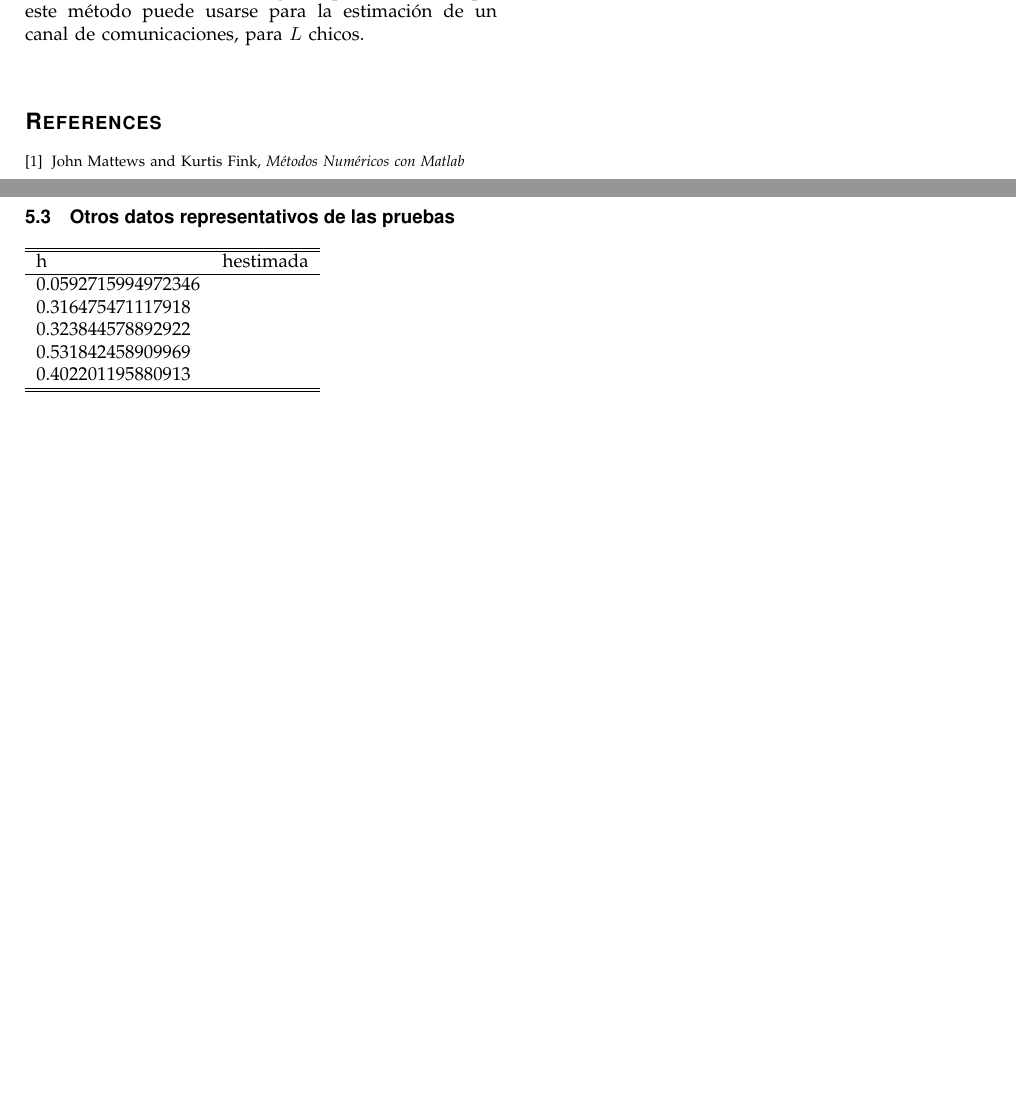
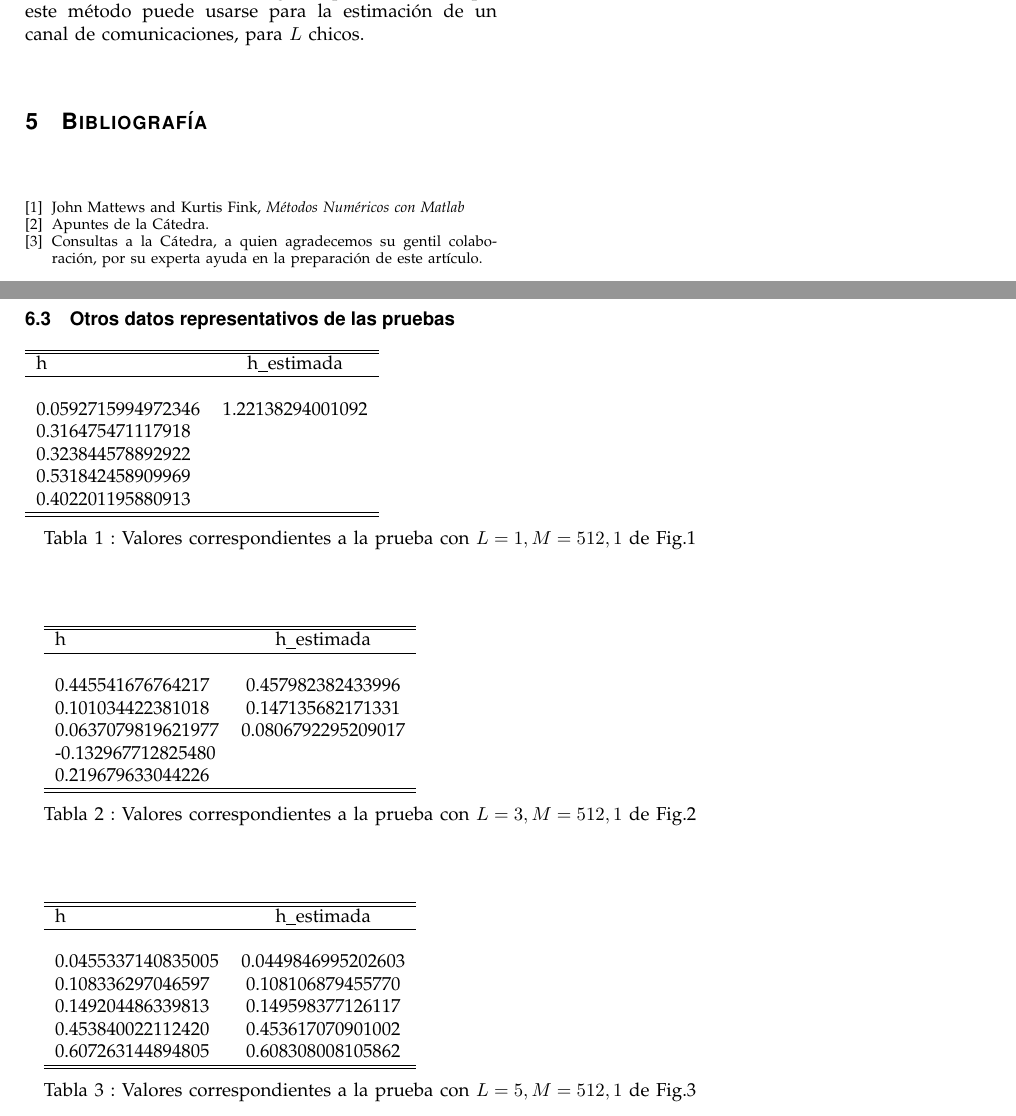
Before and after one commit to tomymehdi/mna-tpe1-ej4, a LaTeX paper (doc/informe.tex): two parts of pages 4 and 7 of 7, joined at a grey line, cut so that both start at the same text, the shorter picture padded with empty space. The pictures show the PDF file doc/informe.pdf that the author committed with the source.

Commit message:
mas cambios

```diff
--- a/doc/informe.tex
+++ b/doc/informe.tex
@@ -977,10 +977,15 @@ Luego de correr el programa con los distintos valores propuestos, se observan re
 % (used to reserve space for the reference number labels box)
 
 
+
+\renewcommand{\refname}{}
+\section{Bibliograf\'ia}
 \begin{thebibliography}{1}
-
 \bibitem{Libro}
 John Mattews and Kurtis Fink, \emph{M\'etodos Num\'ericos con Matlab}
+\bibitem{Libro} Apuntes de la C\'atedra.
+\bibitem{Libro} Consultas a la C\'atedra, a quien agradecemos su gentil colaboraci\'on, por su experta ayuda  en la preparaci\'on de este art\'iculo.
+
 %\bibitem{Filminas}
 %Maria Cristina Parpaglione, \emph{Clase 1-2-3.}
 %\bibitem{Link}
@@ -997,9 +1002,9 @@ John Mattews and Kurtis Fink, \emph{M\'etodos Num\'ericos con Matlab}
 \lstinputlisting[language=Matlab]{../src/ej4.m}
 \subsection{Implementaci\'on QR por G-S}
 \lstinputlisting[language=Matlab]{../src/ourQR.m}
+ \newpage
+\subsection{Otros datos representativos de las pruebas}
 
-\subsection{Otros datos representativos de las pruebas}
-\begin{tabular}{l l}
+\begin{tabular}{l c}
 \hline\hline
-h & hestimada\\
-\hline
+h & h\_estimada\\
@@ -1014,2 +1020,7 @@ h & hestimada\\
 \end{tabular}
 
+Tabla 1 : Valores correspondientes a la prueba con $L=1 , M=512, 1$ de Fig.1 \\ \\ \\
+
+\begin{tabular}{l c}
+\hline\hline
+h &  h\_estimada\\
@@ -1015,0 +1037,9 @@ h & hestimada\\
+\hline\hline
+
+\end{tabular}
+
+Tabla 2 : Valores correspondientes a la prueba con $L=3 , M=512, 1$ de Fig.2 \\ \\ \\
+
+\begin{tabular}{l c}
+\hline\hline
+h &  h\_estimada\\
@@ -1016 +1057,8 @@ h & hestimada\\
+\hline\hline
+
+\end{tabular}
+
+Tabla 3 : Valores correspondientes a la prueba con $L=5 , M=512, 1$ de Fig.3
+
+
 \end{document}
```
Also changed, not shown: doc/informe.pdf, doc/informe.tex (50 more changed lines), 3 other files.
